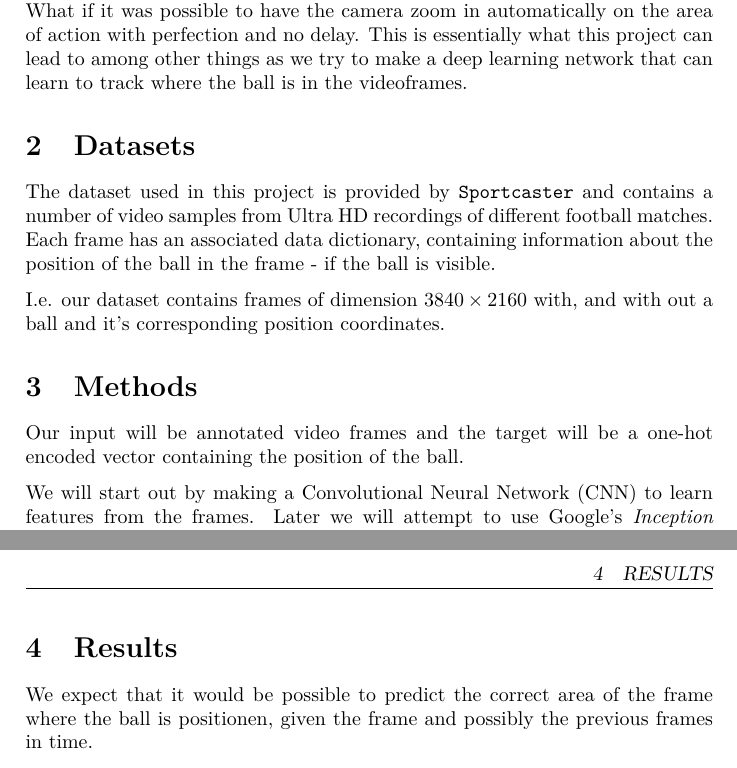
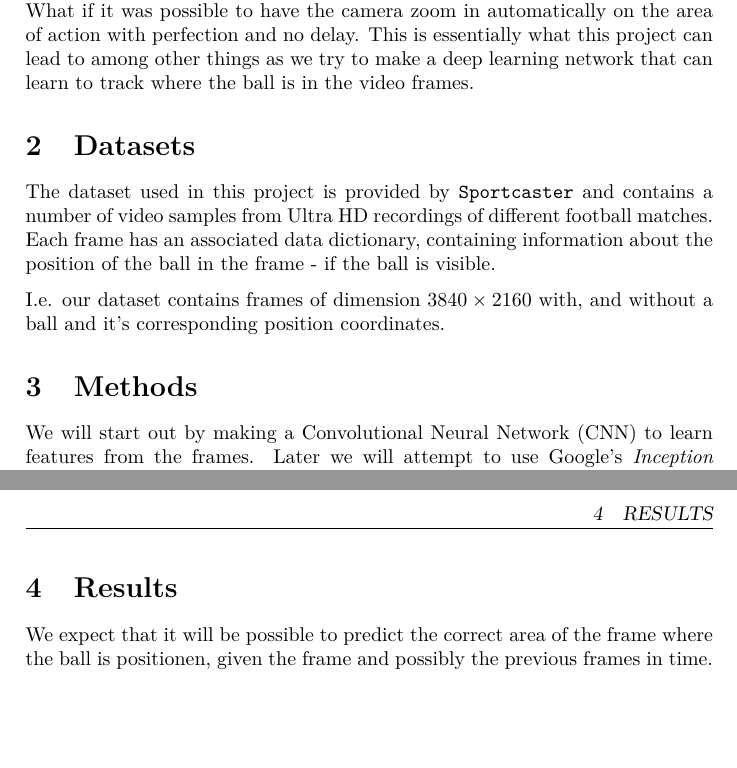
Before and after one commit to LasseRegin/02456-project, a LaTeX document (report/main.tex, which reads report/content/data.tex, report/content/introduction.tex, report/content/methods.tex): two parts of pages 1 and 2 of 3, joined at a grey line, cut so that both start at the same text, the shorter picture padded with empty space. Compiled offline with XeLaTeX.

Commit message:
småændringer

```diff
--- a/report/content/data.tex
+++ b/report/content/data.tex
@@ -7,4 +7,4 @@ dictionary, containing information about the position of the ball in
 the frame - if the ball is visible.
 
 I.e. our dataset contains frames of dimension $3840 \times 2160$ with,
-and with out a ball and it's corresponding position coordinates.
+and without a ball and it's corresponding position coordinates.
--- a/report/content/introduction.tex
+++ b/report/content/introduction.tex
@@ -2,4 +2,4 @@
 
 \section{Introduction}
 You are watching your favourite team play a soccer match. The camera is zooming in around the action packed area of the ball, which intensifies the experience.
-This scenario is in reality handled by a lots of camera men following the ball with their cameras. This is a costly process and prawn to human errors. What if it was possible to have the camera zoom in automatically on the area of action with perfection and no delay. This is essentially what this project can lead to among other things as we try to make a deep learning network that can learn to track where the ball is in the videoframes.
+This scenario is in reality handled by a lots of camera men following the ball with their cameras. This is a costly process and prawn to human errors. What if it was possible to have the camera zoom in automatically on the area of action with perfection and no delay. This is essentially what this project can lead to among other things as we try to make a deep learning network that can learn to track where the ball is in the video frames.
--- a/report/content/methods.tex
+++ b/report/content/methods.tex
@@ -1,7 +1,7 @@
 %!TEX root = ../main.tex
 
 \section{Methods}
-Our input will be annotated video frames and the target will be a one-hot encoded vector containing the position of the ball.
+%Our input will be annotated video frames and the target will be a one-hot encoded vector containing the position of the ball.
 
 We will start out by making a Convolutional Neural Network (CNN) to learn features from the frames.
 Later we will attempt to use Google's \textit{Inception} network \cite{inception}.
--- a/report/content/results.tex
+++ b/report/content/results.tex
@@ -2,7 +2,7 @@
 
 \section{Results}
 
-We expect that it would be possible to predict the correct area of the
+We expect that it will be possible to predict the correct area of the
 frame where the ball is positionen, given the frame and possibly the
 previous frames in time.
 
```
